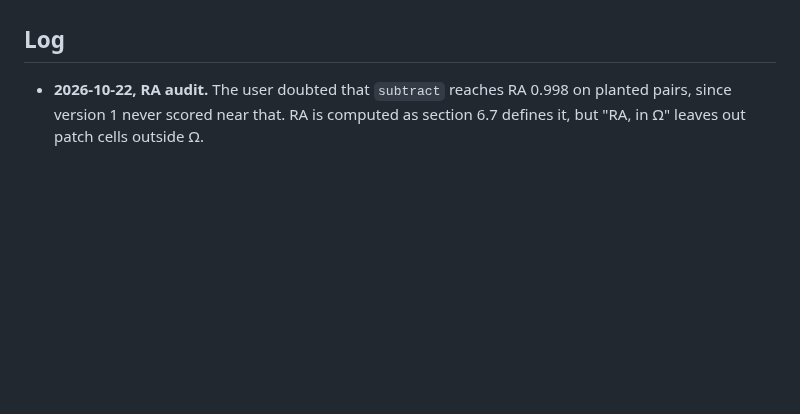
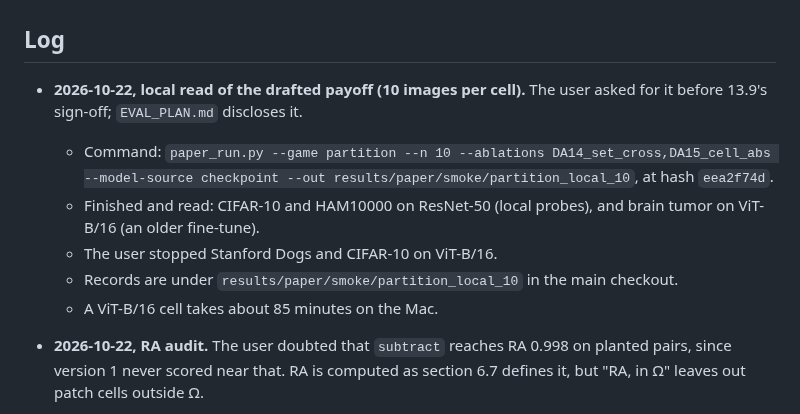
Before and after one commit to supreethms1809/gambit, a Markdown page: docs/paper/PROGRESS.md, the part around the change. Rendered like a GitHub page; blank space fills up the shorter version.

```diff
--- a/docs/paper/PROGRESS.md
+++ b/docs/paper/PROGRESS.md
@@ -231,6 +231,13 @@ Not part of this plan unless reopened:
 
 ## Log
 
+- **2026-10-22, local read of the drafted payoff (10 images per cell).** The user asked for it before 13.9's sign-off; `EVAL_PLAN.md` discloses it.
+  - Command: `paper_run.py --game partition --n 10 --ablations DA14_set_cross,DA15_cell_abs --model-source checkpoint --out results/paper/smoke/partition_local_10`, at hash `eea2f74d`.
+  - Finished and read: CIFAR-10 and HAM10000 on ResNet-50 (local probes), and brain tumor on ViT-B/16 (an older fine-tune).
+  - The user stopped Stanford Dogs and CIFAR-10 on ViT-B/16.
+  - Records are under `results/paper/smoke/partition_local_10` in the main checkout.
+  - A ViT-B/16 cell takes about 85 minutes on the Mac.
+
 - **2026-10-22, RA audit.** The user doubted that `subtract` reaches RA 0.998 on planted pairs, since version 1 never scored near that. RA is computed as section 6.7 defines it, but "RA, in Ω" leaves out patch cells outside Ω.
   - At ρ = 0.5 each class's stronger cue alone enters Ω. On clean planted-like maps Ω holds one or two of the three patches, RA in Ω reads 1.0 for the rule, and RA over all patch cells reads 0.33–0.67.
   - Version 1's RR measured whether each role's top 2.5% lands on its patch over the whole image.
```
Also changed, not shown: docs/paper/EVAL_PLAN.md (+15 -0 lines).
